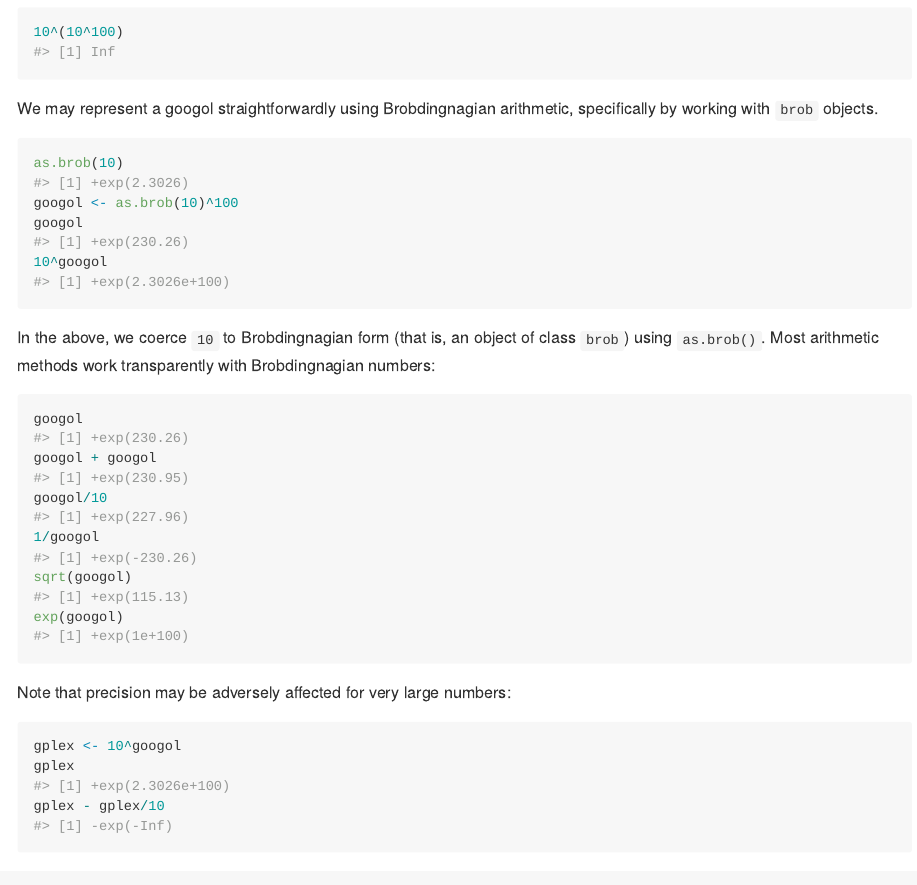
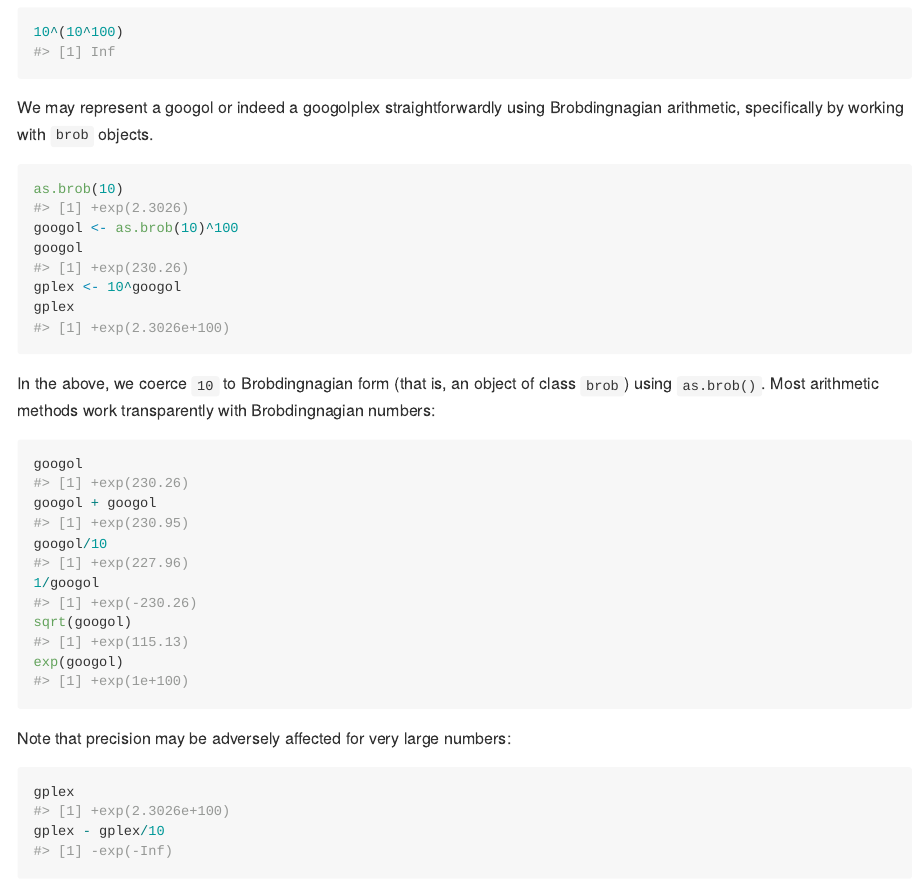
Before and after one commit to RobinHankin/Brobdingnag, an R Markdown document (README.Rmd): the page in a window 1100 px wide, from 1650 px down before the commit and from 1480 px down after it, so that both start at the same text. The pictures show the output file README.md that the author committed with the source, drawn offline in the style of GitHub; badge pictures from the web are left out.

Commit message:
slight typesetting changes

````diff
--- a/README.Rmd
+++ b/README.Rmd
@@ -65,14 +65,16 @@ But a googolplex, $10^{10^{100}}$, is beyond floating-point representation:
 10^(10^100)
 ```
 
-We may represent a googol straightforwardly using Brobdingnagian
-arithmetic, specifically by working with `brob` objects.
+We may represent a googol or indeed a googolplex straightforwardly using
+Brobdingnagian arithmetic, specifically by working with `brob`
+objects.
 
 ```{r}
 as.brob(10)
 googol <- as.brob(10)^100
 googol
-10^googol
+gplex <- 10^googol
+gplex
 ```
 
 In the above, we coerce `10` to Brobdingnagian form (that is, an
@@ -92,7 +94,6 @@ exp(googol)
 Note that precision may be adversely affected for very large numbers:
 
 ```{r}
-gplex <- 10^googol
 gplex
 gplex - gplex/10
 ```
````
Also changed, not shown: README.md.
